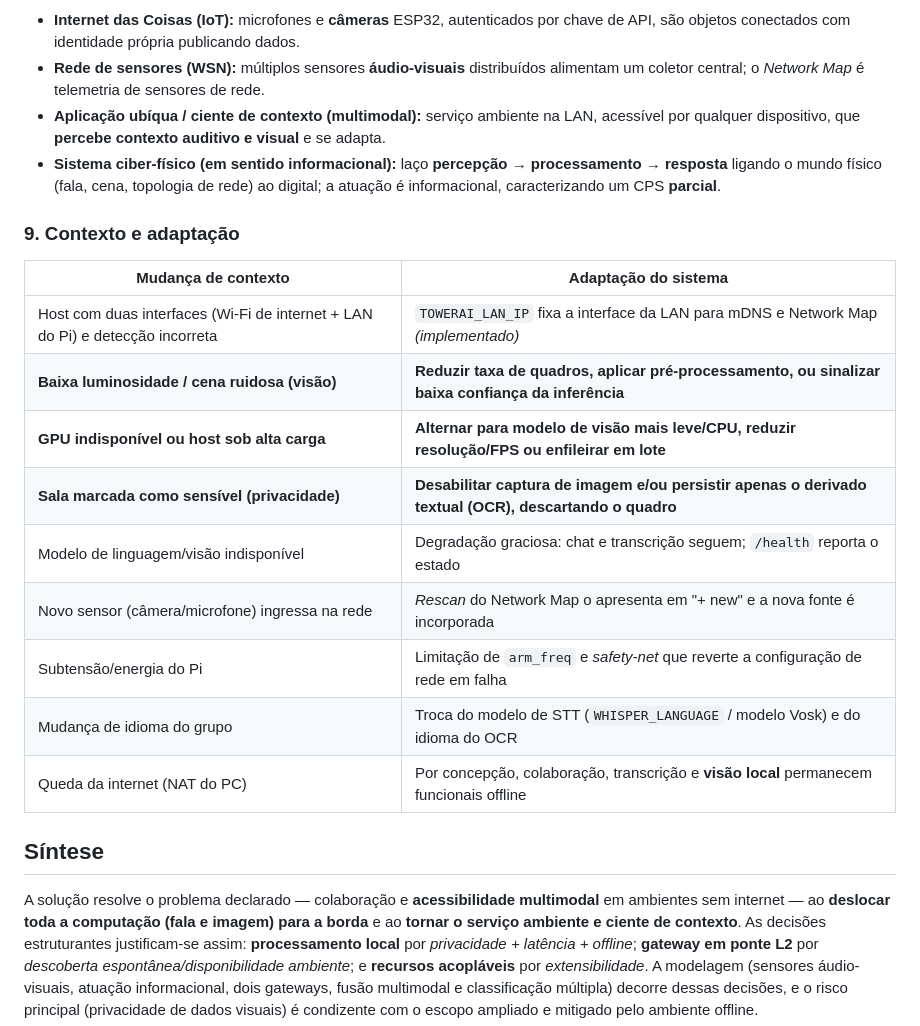
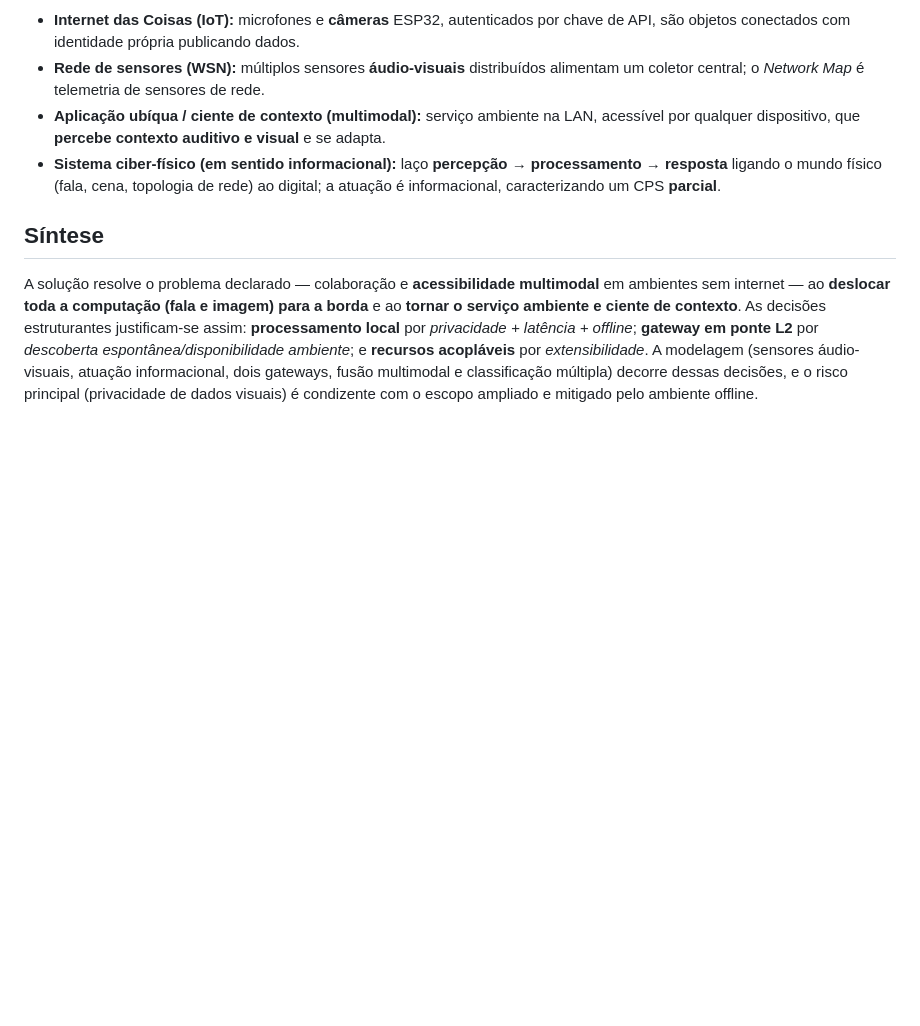
Before and after one commit to UFG-INF-SSU-2026/pequi-ubiquo, a Markdown page: README.md, the part around the change. GitHub-like rendering; blank space fills up the shorter version.

```diff
--- a/README.md
+++ b/README.md
@@ -78,19 +78,5 @@ Classificações **múltiplas**, cada uma justificada:
 - **Aplicação ubíqua / ciente de contexto (multimodal):** serviço ambiente na LAN, acessível por qualquer dispositivo, que **percebe contexto auditivo e visual** e se adapta.
 - **Sistema ciber-físico (em sentido informacional):** laço **percepção → processamento → resposta** ligando o mundo físico (fala, cena, topologia de rede) ao digital; a atuação é informacional, caracterizando um CPS **parcial**.
 
-### 9. Contexto e adaptação
-| Mudança de contexto | Adaptação do sistema |
-|---|---|
-| Host com duas interfaces (Wi-Fi de internet + LAN do Pi) e detecção incorreta | `TOWERAI_LAN_IP` fixa a interface da LAN para mDNS e Network Map *(implementado)* |
-| **Baixa luminosidade / cena ruidosa (visão)** | **Reduzir taxa de quadros, aplicar pré-processamento, ou sinalizar baixa confiança da inferência** |
-| **GPU indisponível ou host sob alta carga** | **Alternar para modelo de visão mais leve/CPU, reduzir resolução/FPS ou enfileirar em lote** |
-| **Sala marcada como sensível (privacidade)** | **Desabilitar captura de imagem e/ou persistir apenas o derivado textual (OCR), descartando o quadro** |
-| Modelo de linguagem/visão indisponível | Degradação graciosa: chat e transcrição seguem; `/health` reporta o estado |
-| Novo sensor (câmera/microfone) ingressa na rede | *Rescan* do Network Map o apresenta em "+ new" e a nova fonte é incorporada |
-| Subtensão/energia do Pi | Limitação de `arm_freq` e *safety-net* que reverte a configuração de rede em falha |
-| Mudança de idioma do grupo | Troca do modelo de STT (`WHISPER_LANGUAGE` / modelo Vosk) e do idioma do OCR |
-| Queda da internet (NAT do PC) | Por concepção, colaboração, transcrição e **visão local** permanecem funcionais offline |
-
-
 ## Síntese
 A solução resolve o problema declarado — colaboração e **acessibilidade multimodal** em ambientes sem internet — ao **deslocar toda a computação (fala e imagem) para a borda** e ao **tornar o serviço ambiente e ciente de contexto**. As decisões estruturantes justificam-se assim: **processamento local** por *privacidade + latência + offline*; **gateway em ponte L2** por *descoberta espontânea/disponibilidade ambiente*; e **recursos acopláveis** por *extensibilidade*. A modelagem (sensores áudio-visuais, atuação informacional, dois gateways, fusão multimodal e classificação múltipla) decorre dessas decisões, e o risco principal (privacidade de dados visuais) é condizente com o escopo ampliado e mitigado pelo ambiente offline.
```
